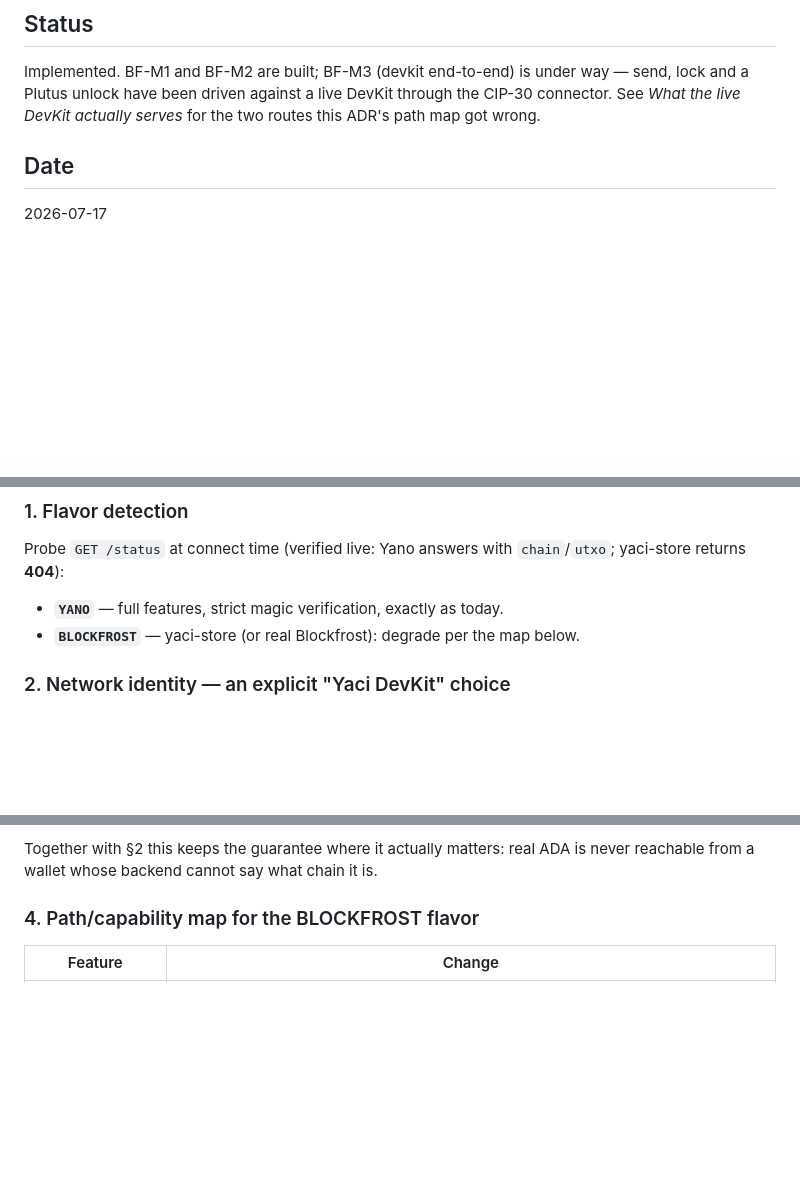
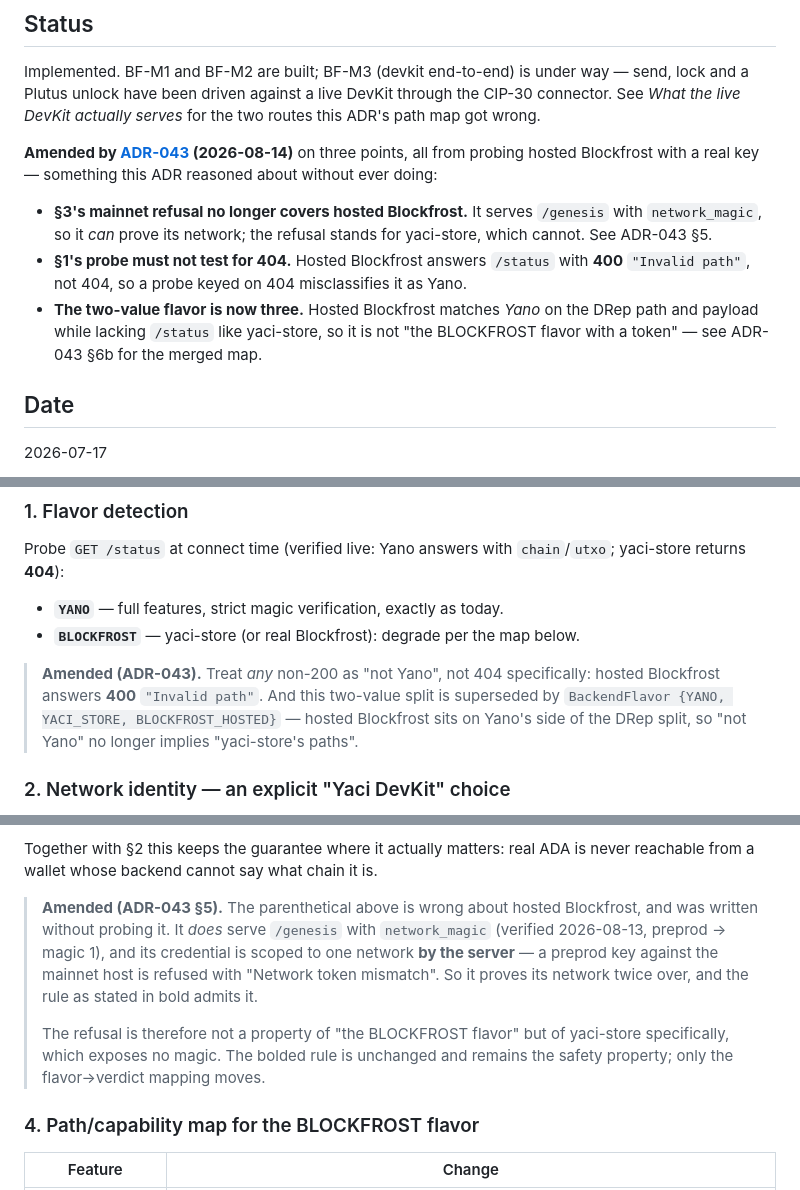
Before and after one commit to bloxbean/yano-wallet, a Markdown page: adr/038-backend-flavors-yaci-store.md, 3 parts joined by grey strips. GitHub-like rendering; blank space fills up the shorter version.

```diff
--- a/adr/038-backend-flavors-yaci-store.md
+++ b/adr/038-backend-flavors-yaci-store.md
@@ -6,6 +6,20 @@ Implemented. BF-M1 and BF-M2 are built; BF-M3 (devkit end-to-end) is under way
 send, lock and a Plutus unlock have been driven against a live DevKit through the
 CIP-30 connector. See *What the live DevKit actually serves* for the two routes
 this ADR's path map got wrong.
+
+**Amended by [ADR-043](043-external-backend-api-key.md) (2026-08-14)** on three
+points, all from probing hosted Blockfrost with a real key — something this ADR
+reasoned about without ever doing:
+
+- **§3's mainnet refusal no longer covers hosted Blockfrost.** It serves
+  `/genesis` with `network_magic`, so it *can* prove its network; the refusal
+  stands for yaci-store, which cannot. See ADR-043 §5.
+- **§1's probe must not test for 404.** Hosted Blockfrost answers `/status` with
+  **400** `"Invalid path"`, not 404, so a probe keyed on 404 misclassifies it as
+  Yano.
+- **The two-value flavor is now three.** Hosted Blockfrost matches *Yano* on the
+  DRep path and payload while lacking `/status` like yaci-store, so it is not
+  "the BLOCKFROST flavor with a token" — see ADR-043 §6b for the merged map.
 
 ## Date
 
@@ -84,6 +98,12 @@ Probe `GET /status` at connect time (verified live: Yano answers with
 - **`YANO`** — full features, strict magic verification, exactly as today.
 - **`BLOCKFROST`** — yaci-store (or real Blockfrost): degrade per the map below.
 
+> **Amended (ADR-043).** Treat *any* non-200 as "not Yano", not 404 specifically:
+> hosted Blockfrost answers **400** `"Invalid path"`. And this two-value split is
+> superseded by `BackendFlavor {YANO, YACI_STORE, BLOCKFROST_HOSTED}` — hosted
+> Blockfrost sits on Yano's side of the DRep split, so "not Yano" no longer
+> implies "yaci-store's paths".
+
 ### 2. Network identity — an explicit "Yaci DevKit" choice
 
 **Primary mechanism: let the user declare it.** Add **Yaci DevKit** to the
@@ -159,6 +179,17 @@ devnet reported `block_count: 0`, `first_block_time: 0`).
 
 Together with §2 this keeps the guarantee where it actually matters: real ADA is
 never reachable from a wallet whose backend cannot say what chain it is.
+
+> **Amended (ADR-043 §5).** The parenthetical above is wrong about hosted
+> Blockfrost, and was written without probing it. It *does* serve `/genesis` with
+> `network_magic` (verified 2026-08-13, preprod → magic 1), and its credential is
+> scoped to one network **by the server** — a preprod key against the mainnet
+> host is refused with "Network token mismatch". So it proves its network twice
+> over, and the rule as stated in bold admits it.
+>
+> The refusal is therefore not a property of "the BLOCKFROST flavor" but of
+> yaci-store specifically, which exposes no magic. The bolded rule is unchanged
+> and remains the safety property; only the flavor→verdict mapping moves.
 
 ### 4. Path/capability map for the BLOCKFROST flavor
 
```
Also changed, not shown: other parts of adr/038-backend-flavors-yaci-store.md (+4 -0 lines), adr/043-external-backend-api-key.md (added, +354 -0 lines).
